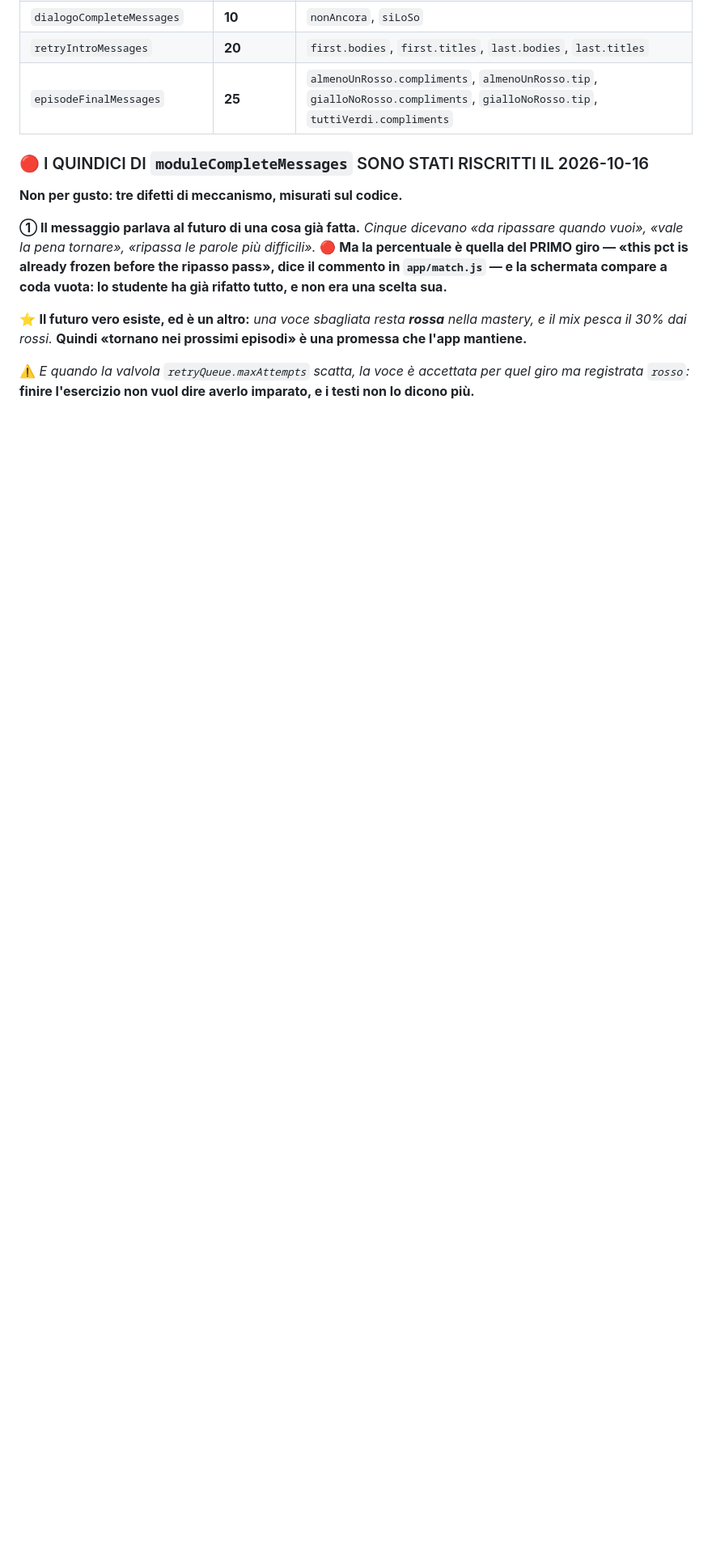
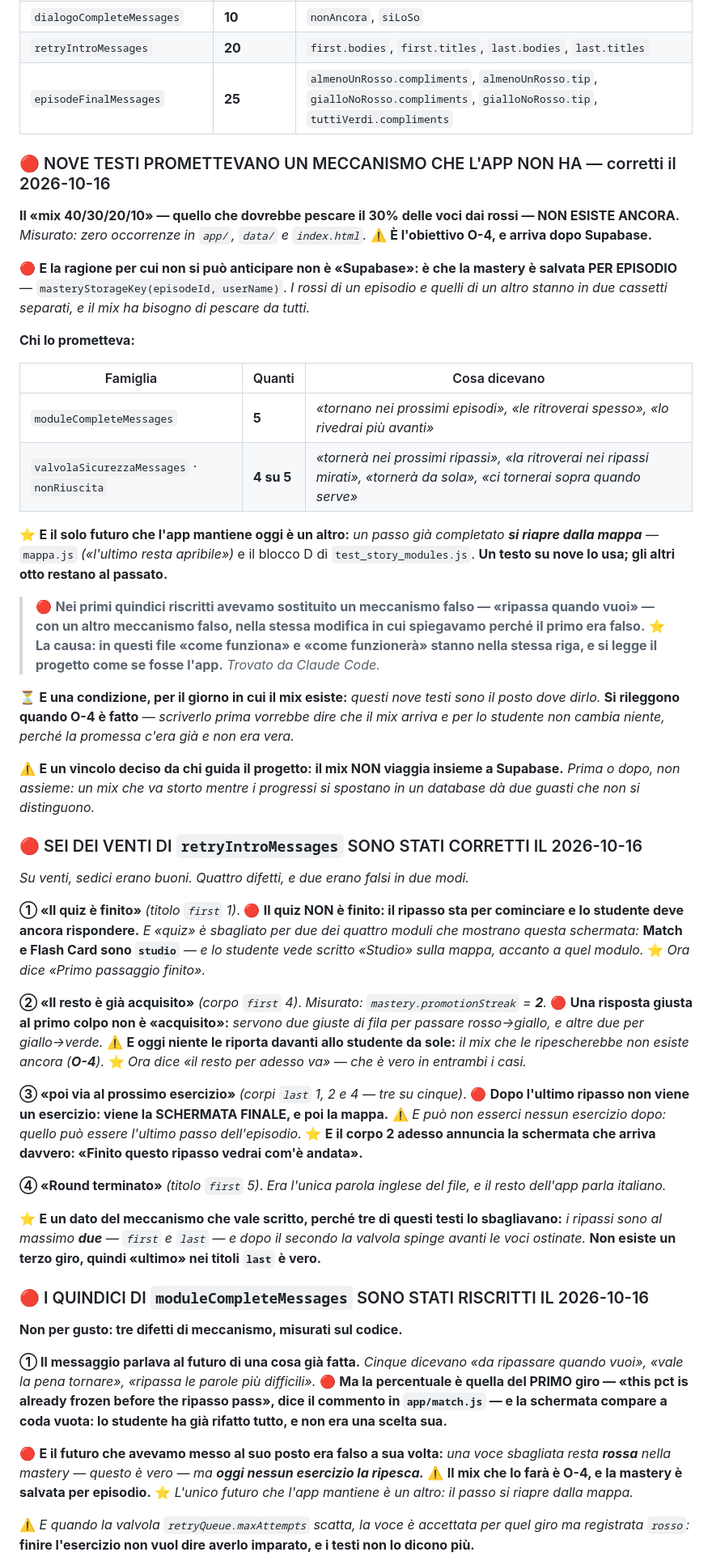
Before and after one commit to dav-te-pd/base-inglese, a Markdown page: nuovi/it-messaggi-feedback.md, the part around one of its changes. Shown at 81% size. Rendered like a GitHub page; blank space fills up the shorter version.

```diff
--- a/nuovi/it-messaggi-feedback.md
+++ b/nuovi/it-messaggi-feedback.md
@@ -187,6 +187,66 @@ romperebbe i controlli che cercano i titoli carattere per carattere.*
 | `retryIntroMessages` | **20** | `first.bodies`, `first.titles`, `last.bodies`, `last.titles` |
 | `episodeFinalMessages` | **25** | `almenoUnRosso.compliments`, `almenoUnRosso.tip`, `gialloNoRosso.compliments`, `gialloNoRosso.tip`, `tuttiVerdi.compliments` |
 
+### 🔴 NOVE TESTI PROMETTEVANO UN MECCANISMO CHE L'APP NON HA — corretti il 2026-10-16
+
+**Il «mix 40/30/20/10» — quello che dovrebbe pescare il 30% delle voci dai rossi — NON ESISTE ANCORA.**
+*Misurato: zero occorrenze in `app/`, `data/` e `index.html`.* ⚠️ **È l'obiettivo O-4, e arriva dopo
+Supabase.**
+
+🔴 **E la ragione per cui non si può anticipare non è «Supabase»: è che la mastery è salvata PER
+EPISODIO** — `masteryStorageKey(episodeId, userName)`. *I rossi di un episodio e quelli di un altro stanno
+in due cassetti separati, e il mix ha bisogno di pescare da tutti.*
+
+**Chi lo prometteva:**
+
+| Famiglia | Quanti | Cosa dicevano |
+|---|---|---|
+| `moduleCompleteMessages` | **5** | *«tornano nei prossimi episodi», «le ritroverai spesso», «lo rivedrai più avanti»* |
+| `valvolaSicurezzaMessages` · `nonRiuscita` | **4 su 5** | *«tornerà nei prossimi ripassi», «la ritroverai nei ripassi mirati», «tornerà da sola», «ci tornerai sopra quando serve»* |
+
+⭐ **E il solo futuro che l'app mantiene oggi è un altro:** *un passo già completato **si riapre dalla
+mappa*** — `mappa.js` *(«l'ultimo resta apribile»)* e il blocco D di `test_story_modules.js`.
+**Un testo su nove lo usa; gli altri otto restano al passato.**
+
+> 🔴 **Nei primi quindici riscritti avevamo sostituito un meccanismo falso — «ripassa quando vuoi» — con
+> un altro meccanismo falso, nella stessa modifica in cui spiegavamo perché il primo era falso.**
+> ⭐ **La causa: in questi file «come funziona» e «come funzionerà» stanno nella stessa riga, e si legge
+> il progetto come se fosse l'app.** *Trovato da Claude Code.*
+
+⏳ **E una condizione, per il giorno in cui il mix esiste:** *questi nove testi sono il posto dove dirlo.*
+**Si rileggono quando O-4 è fatto** — *scriverlo prima vorrebbe dire che il mix arriva e per lo studente
+non cambia niente, perché la promessa c'era già e non era vera.*
+
+⚠️ **E un vincolo deciso da chi guida il progetto: il mix NON viaggia insieme a Supabase.** *Prima o dopo,
+non assieme: un mix che va storto mentre i progressi si spostano in un database dà due guasti che non si
+distinguono.*
+
+### 🔴 SEI DEI VENTI DI `retryIntroMessages` SONO STATI CORRETTI IL 2026-10-16
+
+*Su venti, sedici erano buoni. Quattro difetti, e due erano falsi in due modi.*
+
+**① «Il quiz è finito»** *(titolo `first` 1)*. 🔴 **Il quiz NON è finito: il ripasso sta per cominciare e
+lo studente deve ancora rispondere.** *E «quiz» è sbagliato per due dei quattro moduli che mostrano
+questa schermata:* **Match e Flash Card sono `studio`** — *e lo studente vede scritto «Studio» sulla
+mappa, accanto a quel modulo.* ⭐ *Ora dice «Primo passaggio finito».*
+
+**② «Il resto è già acquisito»** *(corpo `first` 4)*. *Misurato: `mastery.promotionStreak` = **2**.*
+🔴 **Una risposta giusta al primo colpo non è «acquisito»:** *servono due giuste di fila per passare
+rosso→giallo, e altre due per giallo→verde.* ⚠️ **E oggi niente le riporta davanti allo studente da sole:** *il mix che le ripescherebbe non esiste
+ancora (**O-4**).* ⭐ *Ora dice «il resto per adesso va» — che è vero in entrambi i casi.*
+
+**③ «poi via al prossimo esercizio»** *(corpi `last` 1, 2 e 4 — tre su cinque)*. 🔴 **Dopo l'ultimo
+ripasso non viene un esercizio: viene la SCHERMATA FINALE, e poi la mappa.** ⚠️ *E può non esserci nessun
+esercizio dopo: quello può essere l'ultimo passo dell'episodio.* ⭐ **E il corpo 2 adesso annuncia la
+schermata che arriva davvero: «Finito questo ripasso vedrai com'è andata».**
+
+**④ «Round terminato»** *(titolo `first` 5)*. *Era l'unica parola inglese del file, e il resto dell'app
+parla italiano.*
+
+⭐ **E un dato del meccanismo che vale scritto, perché tre di questi testi lo sbagliavano:** *i ripassi
+sono al massimo **due** — `first` e `last` — e dopo il secondo la valvola spinge avanti le voci ostinate.*
+**Non esiste un terzo giro, quindi «ultimo» nei titoli `last` è vero.**
+
 ### 🔴 I QUINDICI DI `moduleCompleteMessages` SONO STATI RISCRITTI IL 2026-10-16
 
 **Non per gusto: tre difetti di meccanismo, misurati sul codice.**
@@ -196,8 +256,10 @@ romperebbe i controlli che cercano i titoli carattere per carattere.*
 giro — «this pct is already frozen before the ripasso pass», dice il commento in `app/match.js` — e la
 schermata compare a coda vuota: lo studente ha già rifatto tutto, e non era una scelta sua.**
 
-⭐ **Il futuro vero esiste, ed è un altro:** *una voce sbagliata resta **rossa** nella mastery, e il mix
-pesca il 30% dai rossi.* **Quindi «tornano nei prossimi episodi» è una promessa che l'app mantiene.**
+🔴 **E il futuro che avevamo messo al suo posto era falso a sua volta:** *una voce sbagliata resta
+**rossa** nella mastery — questo è vero — ma **oggi nessun esercizio la ripesca.*** ⚠️ **Il mix che lo
+farà è O-4, e la mastery è salvata per episodio.** ⭐ *L'unico futuro che l'app mantiene è un altro: il
+passo si riapre dalla mappa.*
 
 ⚠️ *E quando la valvola `retryQueue.maxAttempts` scatta, la voce è accettata per quel giro ma registrata
 `rosso`:* **finire l'esercizio non vuol dire averlo imparato, e i testi non lo dicono più.**
```
Also changed, not shown: other parts of nuovi/it-messaggi-feedback.md (+16 -16 lines).
